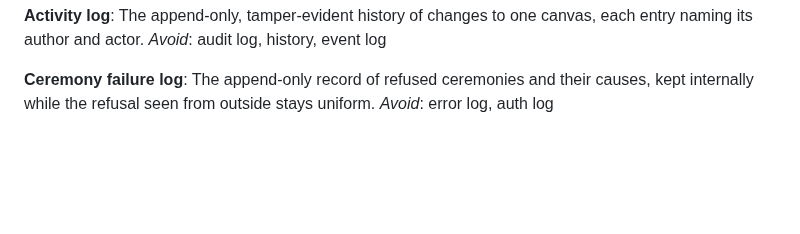
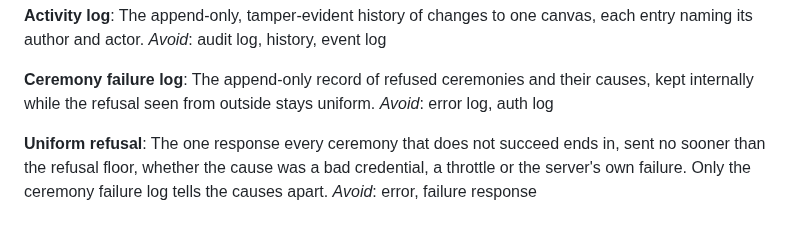
Before and after one commit to BlockchainCommons/passkey-cloudflare, a Markdown page: CONTEXT.md, the part around the change. Rendered like a GitHub page; blank space fills up the shorter version.

```diff
--- a/CONTEXT.md
+++ b/CONTEXT.md
@@ -105,3 +105,7 @@ _Avoid_: audit log, history, event log
 **Ceremony failure log**:
 The append-only record of refused ceremonies and their causes, kept internally while the refusal seen from outside stays uniform.
 _Avoid_: error log, auth log
+
+**Uniform refusal**:
+The one response every ceremony that does not succeed ends in, sent no sooner than the refusal floor, whether the cause was a bad credential, a throttle or the server's own failure. Only the ceremony failure log tells the causes apart.
+_Avoid_: error, failure response
```
Also changed, not shown: docs/adr/0007-server-failures-get-the-uniform-refusal.md (added, +13 -0 lines).
